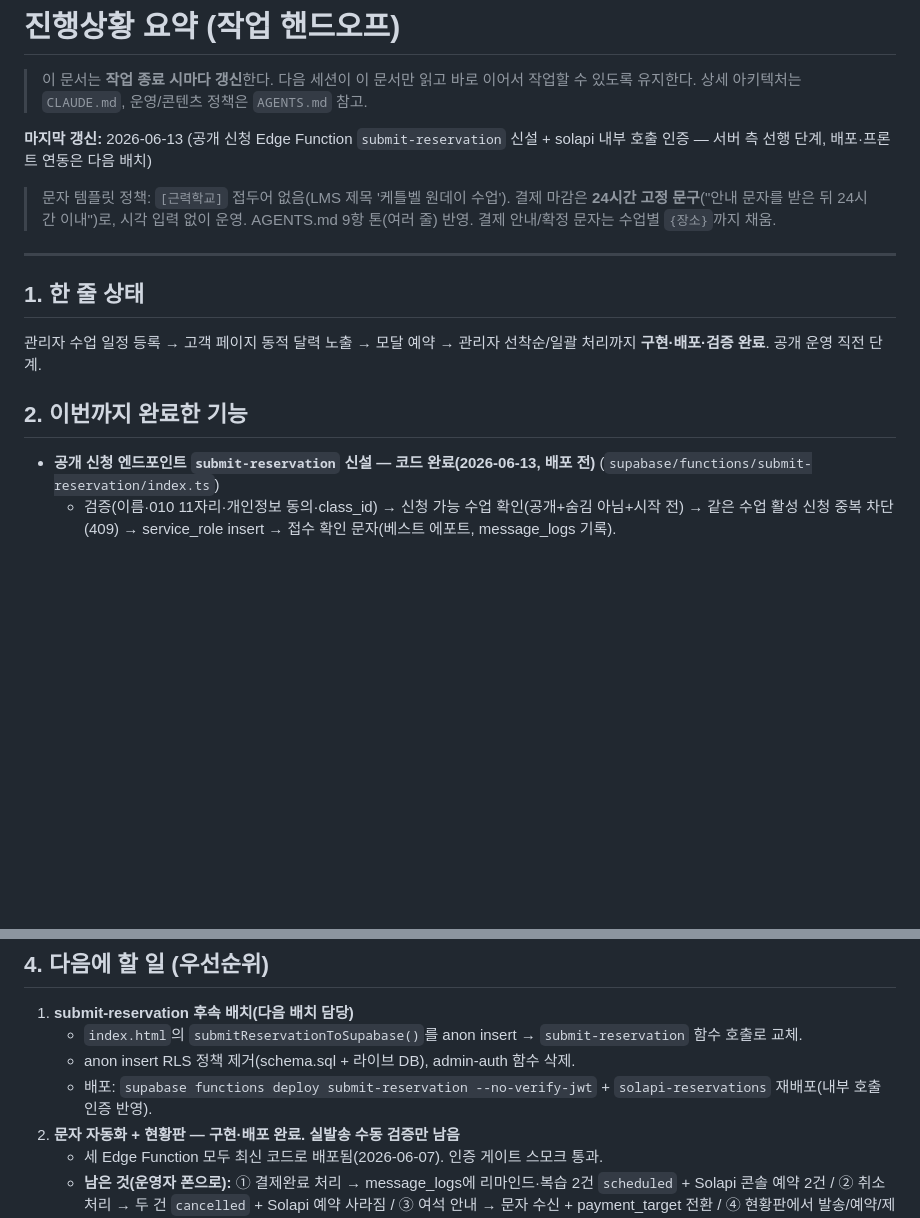
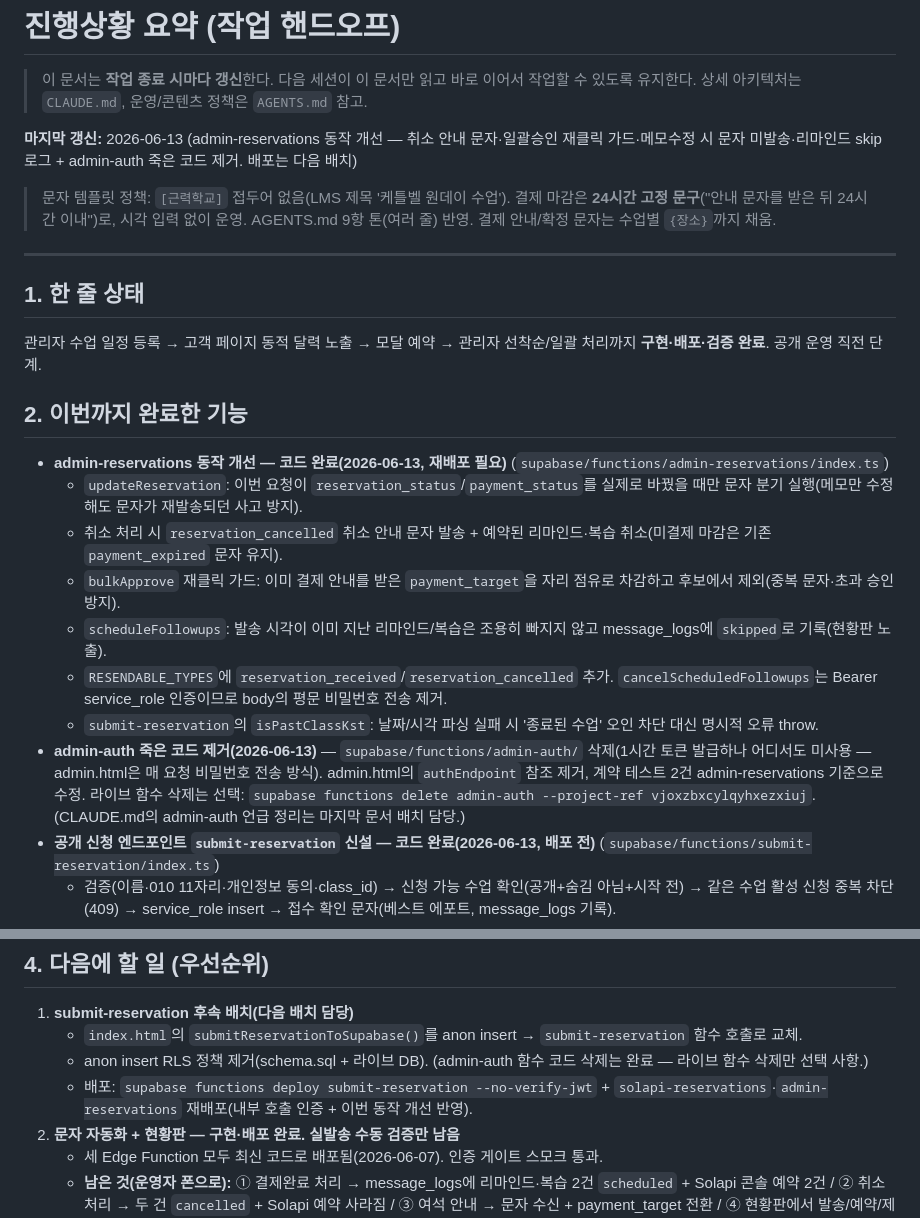
Before and after one commit to baekstrong/productdetailpage, a Markdown page: docs/progress.md, 2 parts joined by grey strips. GitHub-like rendering; blank space fills up the shorter version.

Commit message:
docs: progress.md 갱신 (admin-reservations 개선·admin-auth 제거 반영)

```diff
--- a/docs/progress.md
+++ b/docs/progress.md
@@ -3,7 +3,7 @@
 > 이 문서는 **작업 종료 시마다 갱신**한다. 다음 세션이 이 문서만 읽고 바로 이어서 작업할 수 있도록 유지한다.
 > 상세 아키텍처는 `CLAUDE.md`, 운영/콘텐츠 정책은 `AGENTS.md` 참고.
 
-**마지막 갱신:** 2026-06-13 (공개 신청 Edge Function `submit-reservation` 신설 + solapi 내부 호출 인증 — 서버 측 선행 단계, 배포·프론트 연동은 다음 배치)
+**마지막 갱신:** 2026-06-13 (admin-reservations 동작 개선 — 취소 안내 문자·일괄승인 재클릭 가드·메모수정 시 문자 미발송·리마인드 skip 로그 + admin-auth 죽은 코드 제거. 배포는 다음 배치)
 
 > 문자 템플릿 정책: `[근력학교]` 접두어 없음(LMS 제목 '케틀벨 원데이 수업'). 결제 마감은 **24시간 고정 문구**("안내 문자를 받은 뒤 24시간 이내")로, 시각 입력 없이 운영. AGENTS.md 9항 톤(여러 줄) 반영. 결제 안내/확정 문자는 수업별 `{장소}`까지 채움.
 
@@ -15,6 +15,14 @@
 
 ## 2. 이번까지 완료한 기능
 
+- **admin-reservations 동작 개선 — 코드 완료(2026-06-13, 재배포 필요)** (`supabase/functions/admin-reservations/index.ts`)
+  - `updateReservation`: 이번 요청이 `reservation_status`/`payment_status`를 실제로 바꿨을 때만 문자 분기 실행(메모만 수정해도 문자가 재발송되던 사고 방지).
+  - 취소 처리 시 `reservation_cancelled` 취소 안내 문자 발송 + 예약된 리마인드·복습 취소(미결제 마감은 기존 `payment_expired` 문자 유지).
+  - `bulkApprove` 재클릭 가드: 이미 결제 안내를 받은 `payment_target`을 자리 점유로 차감하고 후보에서 제외(중복 문자·초과 승인 방지).
+  - `scheduleFollowups`: 발송 시각이 이미 지난 리마인드/복습은 조용히 빠지지 않고 message_logs에 `skipped`로 기록(현황판 노출).
+  - `RESENDABLE_TYPES`에 `reservation_received`/`reservation_cancelled` 추가. `cancelScheduledFollowups`는 Bearer service_role 인증이므로 body의 평문 비밀번호 전송 제거.
+  - `submit-reservation`의 `isPastClassKst`: 날짜/시각 파싱 실패 시 '종료된 수업' 오인 차단 대신 명시적 오류 throw.
+- **admin-auth 죽은 코드 제거(2026-06-13)** — `supabase/functions/admin-auth/` 삭제(1시간 토큰 발급하나 어디서도 미사용 — admin.html은 매 요청 비밀번호 전송 방식). admin.html의 `authEndpoint` 참조 제거, 계약 테스트 2건 admin-reservations 기준으로 수정. 라이브 함수 삭제는 선택: `supabase functions delete admin-auth --project-ref vjoxzbxcylqyhxezxiuj`. (CLAUDE.md의 admin-auth 언급 정리는 마지막 문서 배치 담당.)
 - **공개 신청 엔드포인트 `submit-reservation` 신설 — 코드 완료(2026-06-13, 배포 전)** (`supabase/functions/submit-reservation/index.ts`)
   - 검증(이름·010 11자리·개인정보 동의·class_id) → 신청 가능 수업 확인(공개+숨김 아님+시작 전) → 같은 수업 활성 신청 중복 차단(409) → service_role insert → 접수 확인 문자(베스트 에포트, message_logs 기록).
   - anon 직접 insert를 대체하는 작업의 **서버 측 선행 단계**. index.html 프론트 연동·anon insert 정책 제거·함수 배포는 **다음 배치** 담당.
@@ -79,8 +87,8 @@
 
 1. **submit-reservation 후속 배치(다음 배치 담당)**
    - `index.html`의 `submitReservationToSupabase()`를 anon insert → `submit-reservation` 함수 호출로 교체.
-   - anon insert RLS 정책 제거(schema.sql + 라이브 DB), admin-auth 함수 삭제.
-   - 배포: `supabase functions deploy submit-reservation --no-verify-jwt` + `solapi-reservations` 재배포(내부 호출 인증 반영).
+   - anon insert RLS 정책 제거(schema.sql + 라이브 DB). (admin-auth 함수 코드 삭제는 완료 — 라이브 함수 삭제만 선택 사항.)
+   - 배포: `supabase functions deploy submit-reservation --no-verify-jwt` + `solapi-reservations`·`admin-reservations` 재배포(내부 호출 인증 + 이번 동작 개선 반영).
 2. **문자 자동화 + 현황판 — 구현·배포 완료. 실발송 수동 검증만 남음**
    - 세 Edge Function 모두 최신 코드로 배포됨(2026-06-07). 인증 게이트 스모크 통과.
    - **남은 것(운영자 폰으로):** ① 결제완료 처리 → message_logs에 리마인드·복습 2건 `scheduled` + Solapi 콘솔 예약 2건 / ② 취소 처리 → 두 건 `cancelled` + Solapi 예약 사라짐 / ③ 여석 안내 → 문자 수신 + payment_target 전환 / ④ 현황판에서 발송/예약/제외 표기·재발송 버튼 동작.
```
